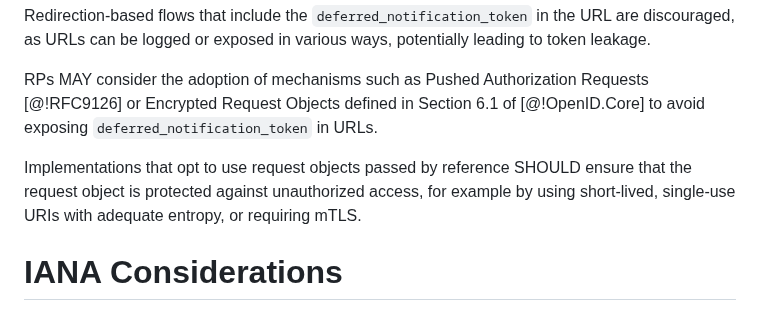
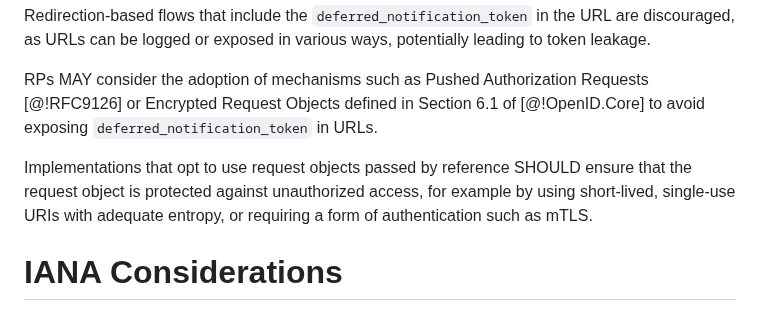
Before and after one commit to gniero/oidc-dtr-resources, a Markdown page: openid-deferred-token-response-1_0.md, the part around the change. Rendered like a GitHub page.

Commit message:
Clarify authentication requirement for request objects (#50)

```diff
--- a/openid-deferred-token-response-1_0.md
+++ b/openid-deferred-token-response-1_0.md
@@ -490,7 +490,7 @@ Redirection-based flows that include the `deferred_notification_token` in the UR
 
 RPs MAY consider the adoption of mechanisms such as Pushed Authorization Requests [@!RFC9126] or Encrypted Request Objects defined in Section 6.1 of [@!OpenID.Core] to avoid exposing `deferred_notification_token` in URLs.
 
-Implementations that opt to use request objects passed by reference SHOULD ensure that the request object is protected against unauthorized access, for example by using short-lived, single-use URIs with adequate entropy, or requiring mTLS.
+Implementations that opt to use request objects passed by reference SHOULD ensure that the request object is protected against unauthorized access, for example by using short-lived, single-use URIs with adequate entropy, or requiring a form of authentication such as mTLS.
 
 # IANA Considerations
 
```
